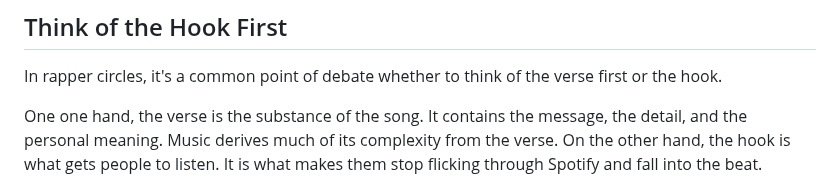
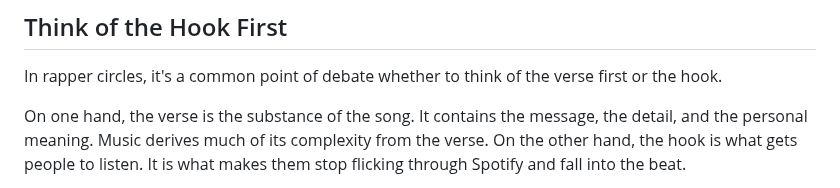
Before and after one commit to elijah-potter/blog, a Markdown page: posts/always_think_of_the_hook_first.md, the part around the change. Drawn GitHub-style.

Commit message:
fix: typo

```diff
--- a/posts/always_think_of_the_hook_first.md
+++ b/posts/always_think_of_the_hook_first.md
@@ -43,7 +43,7 @@ Reading great literature gives you an intuition for what your own work should lo
 
 In rapper circles, it's a common point of debate whether to think of the verse first or the hook.
 
-One one hand, the verse is the substance of the song.
+On one hand, the verse is the substance of the song.
 It contains the message, the detail, and the personal meaning.
 Music derives much of its complexity from the verse.
 On the other hand, the hook is what gets people to listen.
```
